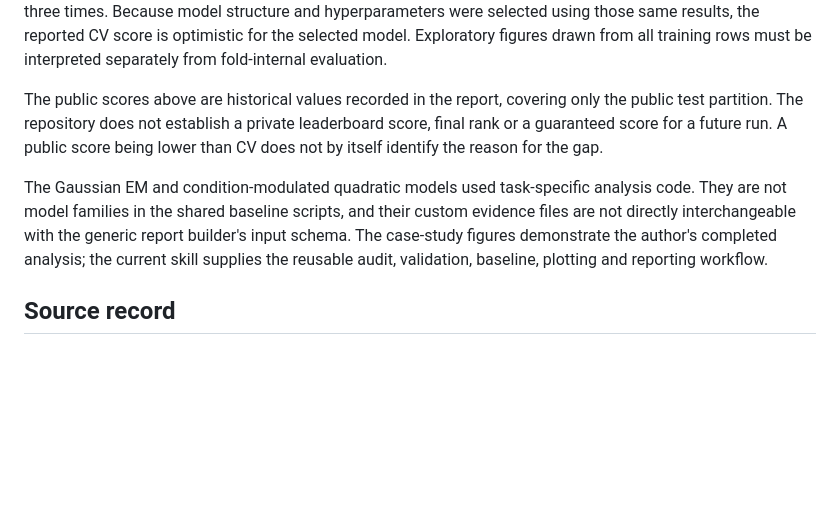
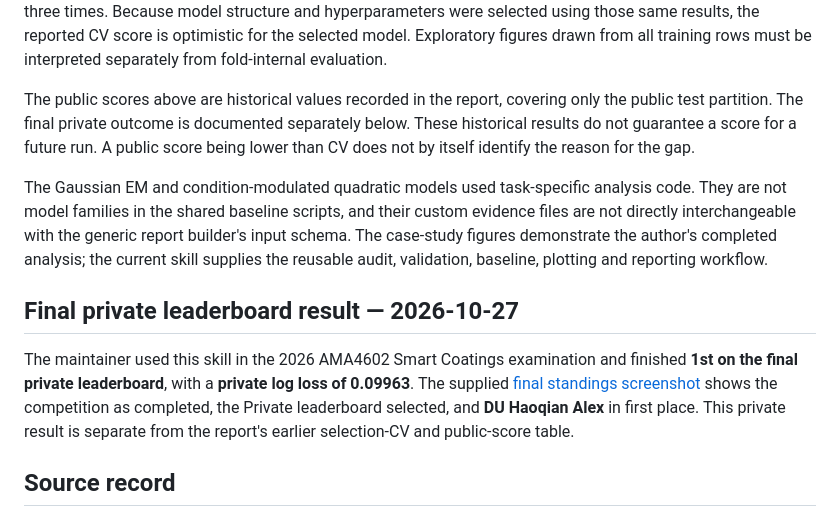
Before and after one commit to DumanHaoqian/AMA4602-Kaggle-Midterm, a Markdown page: references/smart-coatings-2026.md, the part around the change. Drawn GitHub-style; blank space fills up the shorter version.

```diff
--- a/references/smart-coatings-2026.md
+++ b/references/smart-coatings-2026.md
@@ -165,9 +165,9 @@ is optimistic for the selected model. Exploratory figures drawn from all
 training rows must be interpreted separately from fold-internal evaluation.
 
 The public scores above are historical values recorded in the report, covering
-only the public test partition. The repository does not establish a private
-leaderboard score, final rank or a guaranteed score for a future run. A public
-score being lower than CV does not by itself identify the reason for the gap.
+only the public test partition. The final private outcome is documented separately
+below. These historical results do not guarantee a score for a future run. A
+public score being lower than CV does not by itself identify the reason for the gap.
 
 The Gaussian EM and condition-modulated quadratic models used task-specific
 analysis code. They are not model families in the shared baseline scripts, and
@@ -175,6 +175,15 @@ their custom evidence files are not directly interchangeable with the generic
 report builder's input schema. The case-study figures demonstrate the author's
 completed analysis; the current skill supplies the reusable audit, validation,
 baseline, plotting and reporting workflow.
+
+## Final private leaderboard result — 2026-10-27
+
+The maintainer used this skill in the 2026 AMA4602 Smart Coatings examination
+and finished **1st on the final private leaderboard**, with a **private log loss
+of 0.09963**. The supplied [final standings screenshot](../rank.png) shows the
+competition as completed, the Private leaderboard selected, and **DU Haoqian
+Alex** in first place. This private result is separate from the report's earlier
+selection-CV and public-score table.
 
 ## Source record
 
```
Also changed, not shown: README.md (+15 -2 lines), THIRD_PARTY_NOTICES.md (+9 -0 lines), rank.png (added), 1 other file.
